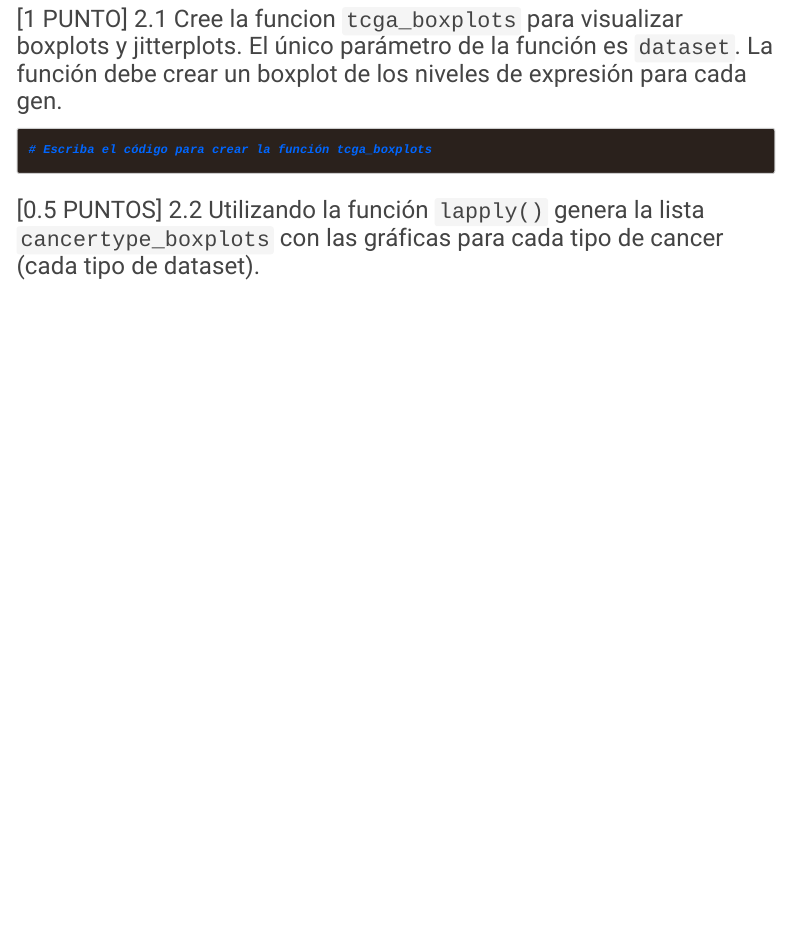
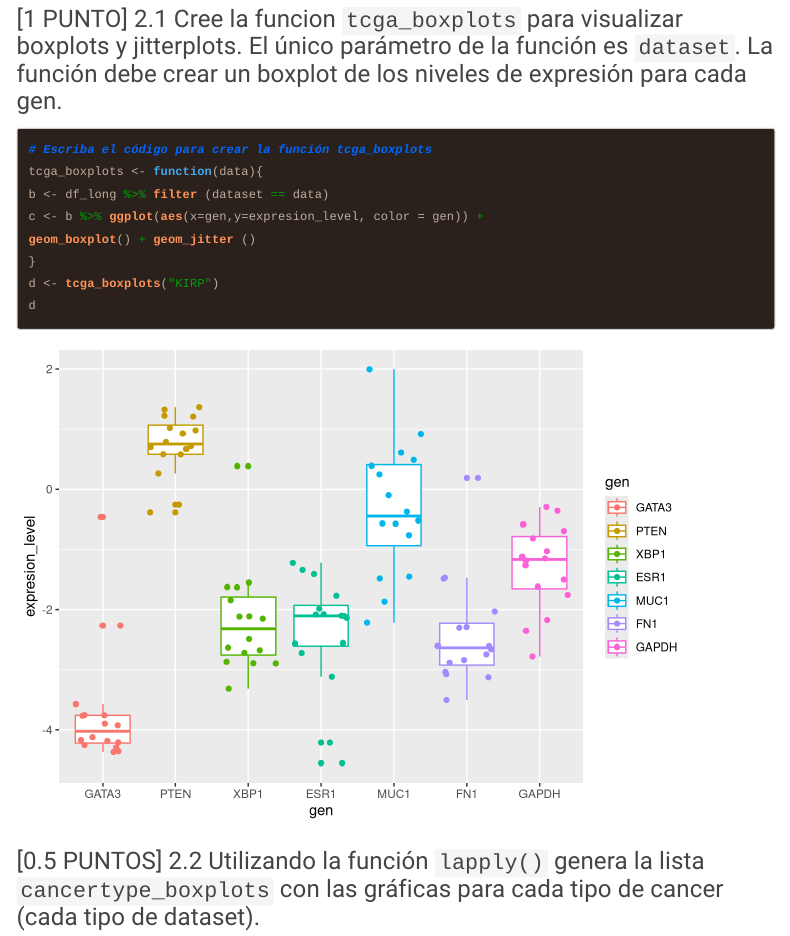
Before and after one commit to RuthGuevara/GBI6_ExamenFinal, an R Markdown document (2021I_GBI6_ExamenFinal.Rmd): the page in a window 1100 px wide, from 4220 px down. Rendered offline with R 4.5, knitr and Pandoc, with nearby package versions; code that draws random numbers runs with fixed seeds of ours; some code elsewhere in the file could not run offline; menus at the side of the page are left out; long lines of code are wrapped; common packages that the code uses without loading them are loaded.

Commit message:
Guevara Ruth ha realizado el ejercicio 2.1
Se crea la función tcga_boxplots

````diff
--- a/2021I_GBI6_ExamenFinal.Rmd
+++ b/2021I_GBI6_ExamenFinal.Rmd
@@ -143,8 +143,13 @@
 
 ```{r}
 # Escriba el código para crear la función tcga_boxplots
-
-
+tcga_boxplots <- function(data){
+b <- df_long %>% filter (dataset == data)
+c <- b %>% ggplot(aes(x=gen,y=expresion_level, color = gen)) +
+geom_boxplot() + geom_jitter ()
+}
+d <- tcga_boxplots("KIRP")
+d
 
 ```
 
````
